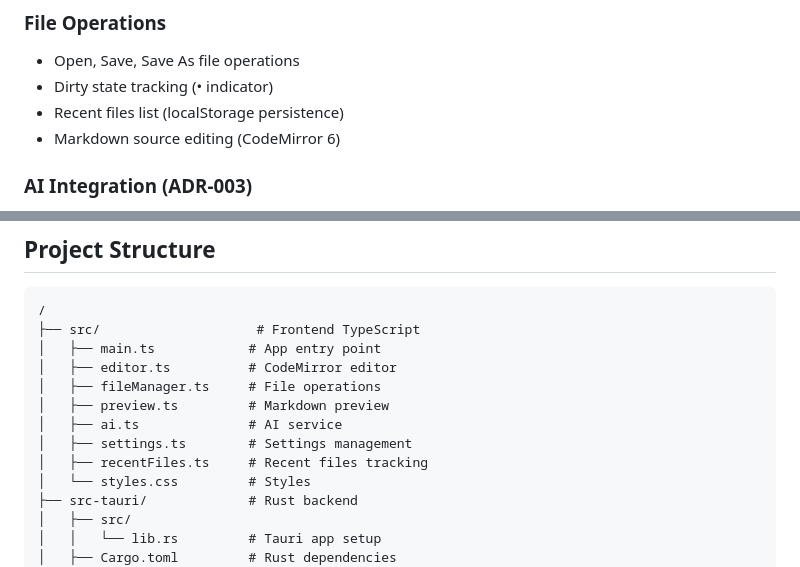
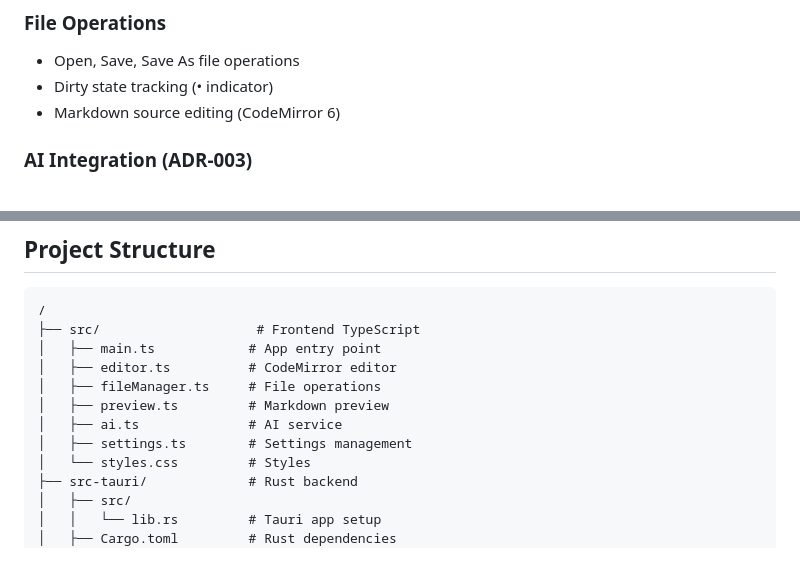
Before and after one commit to vuluru/talon, a Markdown page: README.md, 2 parts joined by grey strips. Drawn GitHub-style.

Commit message:
docs: remove Recent files feature from README
Co-authored-by: outatime <jaywar75@users.noreply.github.com>

```diff
--- a/README.md
+++ b/README.md
@@ -24,7 +24,6 @@ AUR package **`talon`** will be available when AUR registration reopens (not yet
 ### File Operations
 - Open, Save, Save As file operations
 - Dirty state tracking (• indicator)
-- Recent files list (localStorage persistence)
 - Markdown source editing (CodeMirror 6)
 
 ### AI Integration (ADR-003)
@@ -149,7 +148,6 @@ See `packaging/aur/README.md` for packaging details.
 │   ├── preview.ts         # Markdown preview
 │   ├── ai.ts              # AI service
 │   ├── settings.ts        # Settings management
-│   ├── recentFiles.ts     # Recent files tracking
 │   └── styles.css         # Styles
 ├── src-tauri/             # Rust backend
 │   ├── src/
```
